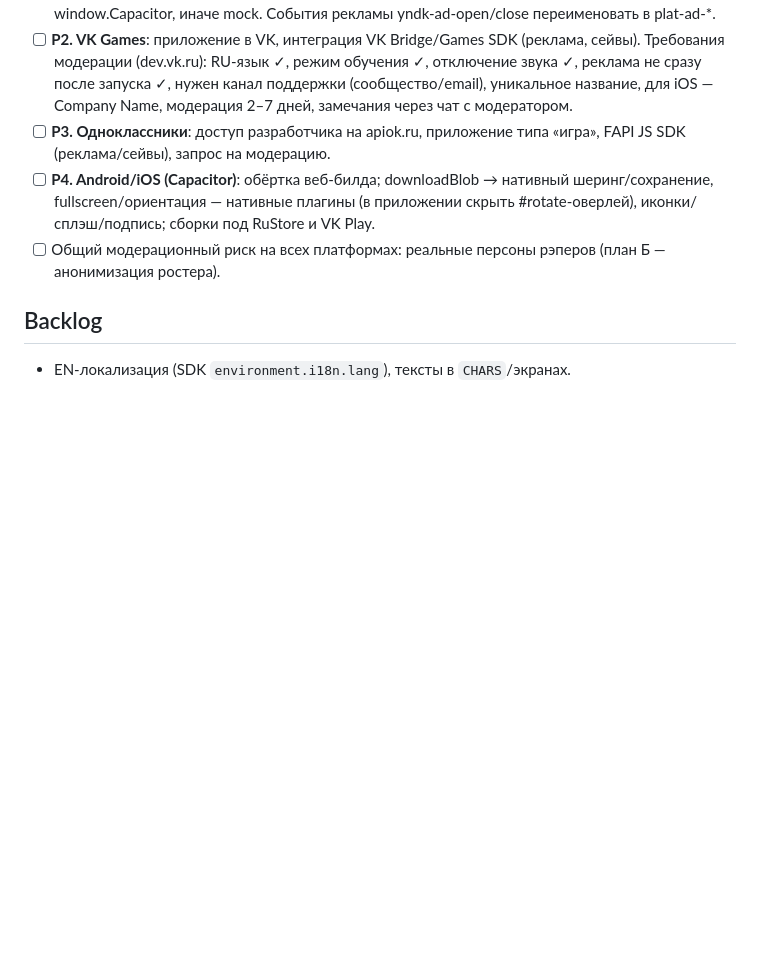
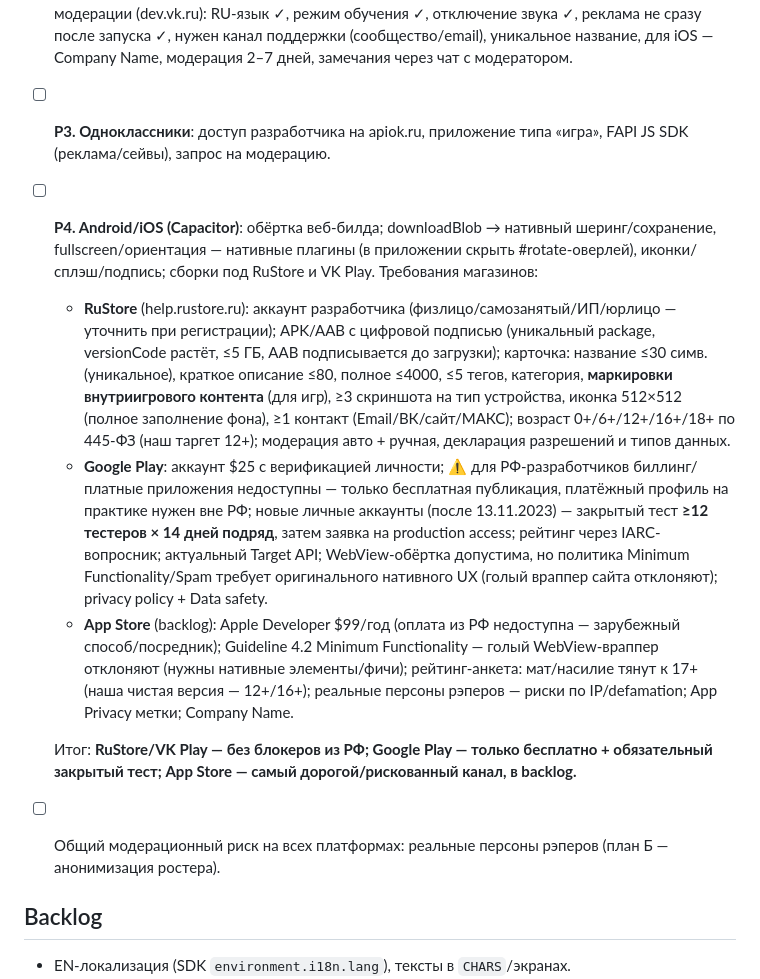
Before and after one commit to night-gnida/rus-rap-battle, a Markdown page: ROADMAP.md, the part around the change. GitHub-like rendering; blank space fills up the shorter version.

Commit message:
docs: P4 — требования RuStore/Google Play/App Store

```diff
--- a/ROADMAP.md
+++ b/ROADMAP.md
@@ -40,7 +40,12 @@
 - [ ] **P1. Platform-адаптер**: нейтральный контракт на базе текущего YNDK (ready, gameplayStart/Stop, maybeInterstitial, rewarded-слот, save/onData, countMatch); yandex.js становится одной из реализаций; детект платформы: Yandex — по загрузке /sdk.js, VK/OK — по хосту, Capacitor — по window.Capacitor, иначе mock. События рекламы yndk-ad-open/close переименовать в plat-ad-*.
 - [ ] **P2. VK Games**: приложение в VK, интеграция VK Bridge/Games SDK (реклама, сейвы). Требования модерации (dev.vk.ru): RU-язык ✓, режим обучения ✓, отключение звука ✓, реклама не сразу после запуска ✓, нужен канал поддержки (сообщество/email), уникальное название, для iOS — Company Name, модерация 2–7 дней, замечания через чат с модератором.
 - [ ] **P3. Одноклассники**: доступ разработчика на apiok.ru, приложение типа «игра», FAPI JS SDK (реклама/сейвы), запрос на модерацию.
-- [ ] **P4. Android/iOS (Capacitor)**: обёртка веб-билда; downloadBlob → нативный шеринг/сохранение, fullscreen/ориентация — нативные плагины (в приложении скрыть #rotate-оверлей), иконки/сплэш/подпись; сборки под RuStore и VK Play.
+- [ ] **P4. Android/iOS (Capacitor)**: обёртка веб-билда; downloadBlob → нативный шеринг/сохранение, fullscreen/ориентация — нативные плагины (в приложении скрыть #rotate-оверлей), иконки/сплэш/подпись; сборки под RuStore и VK Play. Требования магазинов:
+  - **RuStore** (help.rustore.ru): аккаунт разработчика (физлицо/самозанятый/ИП/юрлицо — уточнить при регистрации); APK/AAB с цифровой подписью (уникальный package, versionCode растёт, ≤5 ГБ, AAB подписывается до загрузки); карточка: название ≤30 симв. (уникальное), краткое описание ≤80, полное ≤4000, ≤5 тегов, категория, **маркировки внутриигрового контента** (для игр), ≥3 скриншота на тип устройства, иконка 512×512 (полное заполнение фона), ≥1 контакт (Email/ВК/сайт/МАКС); возраст 0+/6+/12+/16+/18+ по 445-ФЗ (наш таргет 12+); модерация авто + ручная, декларация разрешений и типов данных.
+  - **Google Play**: аккаунт $25 с верификацией личности; ⚠️ для РФ-разработчиков биллинг/платные приложения недоступны — только бесплатная публикация, платёжный профиль на практике нужен вне РФ; новые личные аккаунты (после 13.11.2023) — закрытый тест **≥12 тестеров × 14 дней подряд**, затем заявка на production access; рейтинг через IARC-вопросник; актуальный Target API; WebView-обёртка допустима, но политика Minimum Functionality/Spam требует оригинального нативного UX (голый враппер сайта отклоняют); privacy policy + Data safety.
+  - **App Store** (backlog): Apple Developer $99/год (оплата из РФ недоступна — зарубежный способ/посредник); Guideline 4.2 Minimum Functionality — голый WebView-враппер отклоняют (нужны нативные элементы/фичи); рейтинг-анкета: мат/насилие тянут к 17+ (наша чистая версия — 12+/16+); реальные персоны рэперов — риски по IP/defamation; App Privacy метки; Company Name.
+
+  Итог: **RuStore/VK Play — без блокеров из РФ; Google Play — только бесплатно + обязательный закрытый тест; App Store — самый дорогой/рискованный канал, в backlog.**
 - [ ] Общий модерационный риск на всех платформах: реальные персоны рэперов (план Б — анонимизация ростера).
 
 ## Backlog
```
Also changed, not shown: docs/STATUS.md (+1 -0 lines).
